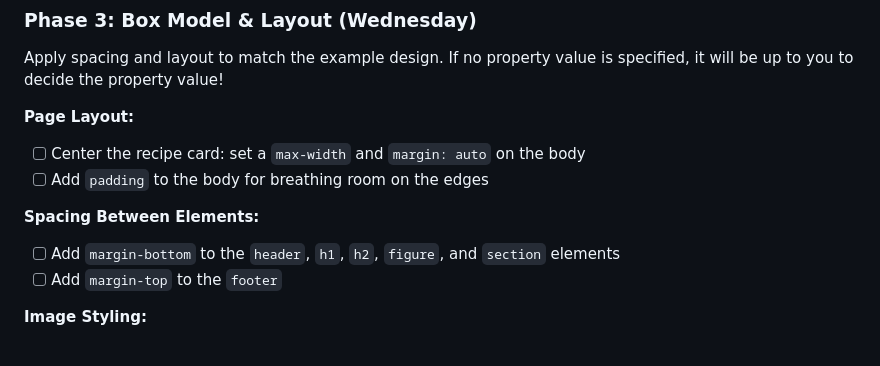
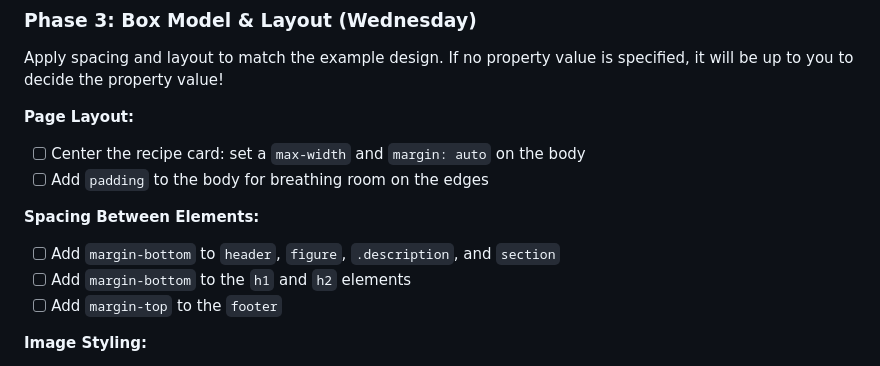
Before and after one commit to The-Marcy-Lab-School/swe-3-1-recipe-card, a Markdown page: README.md, the part around the change. Rendered like a GitHub page.

Commit message:
specifying margin for description

```diff
--- a/README.md
+++ b/README.md
@@ -143,7 +143,8 @@ Apply spacing and layout to match the example design. If no property value is sp
 - [ ] Add `padding` to the body for breathing room on the edges
 
 **Spacing Between Elements:**
-- [ ] Add `margin-bottom` to the `header`, `h1`, `h2`, `figure`, and `section` elements
+- [ ] Add `margin-bottom` to `header`, `figure`, `.description`, and `section`
+- [ ] Add `margin-bottom` to the `h1` and `h2` elements
 - [ ] Add `margin-top` to the `footer`
 
 **Image Styling:**
```
